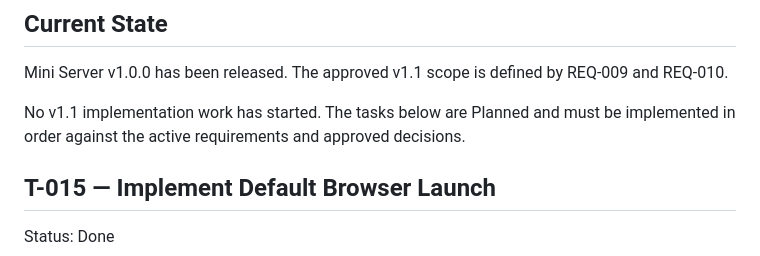
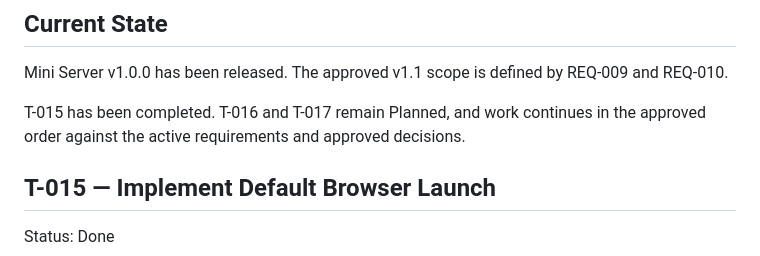
Before and after one commit to madebyzwen/mini-server, a Markdown page: tasks/ACTIVE.md, the part around the change. Drawn GitHub-style.

Commit message:
Update v1.1 task state

```diff
--- a/tasks/ACTIVE.md
+++ b/tasks/ACTIVE.md
@@ -6,7 +6,7 @@ This document records the current approved implementation work for Mini Server.
 
 Mini Server v1.0.0 has been released. The approved v1.1 scope is defined by REQ-009 and REQ-010.
 
-No v1.1 implementation work has started. The tasks below are Planned and must be implemented in order against the active requirements and approved decisions.
+T-015 has been completed. T-016 and T-017 remain Planned, and work continues in the approved order against the active requirements and approved decisions.
 
 ## T-015 — Implement Default Browser Launch
 
```
